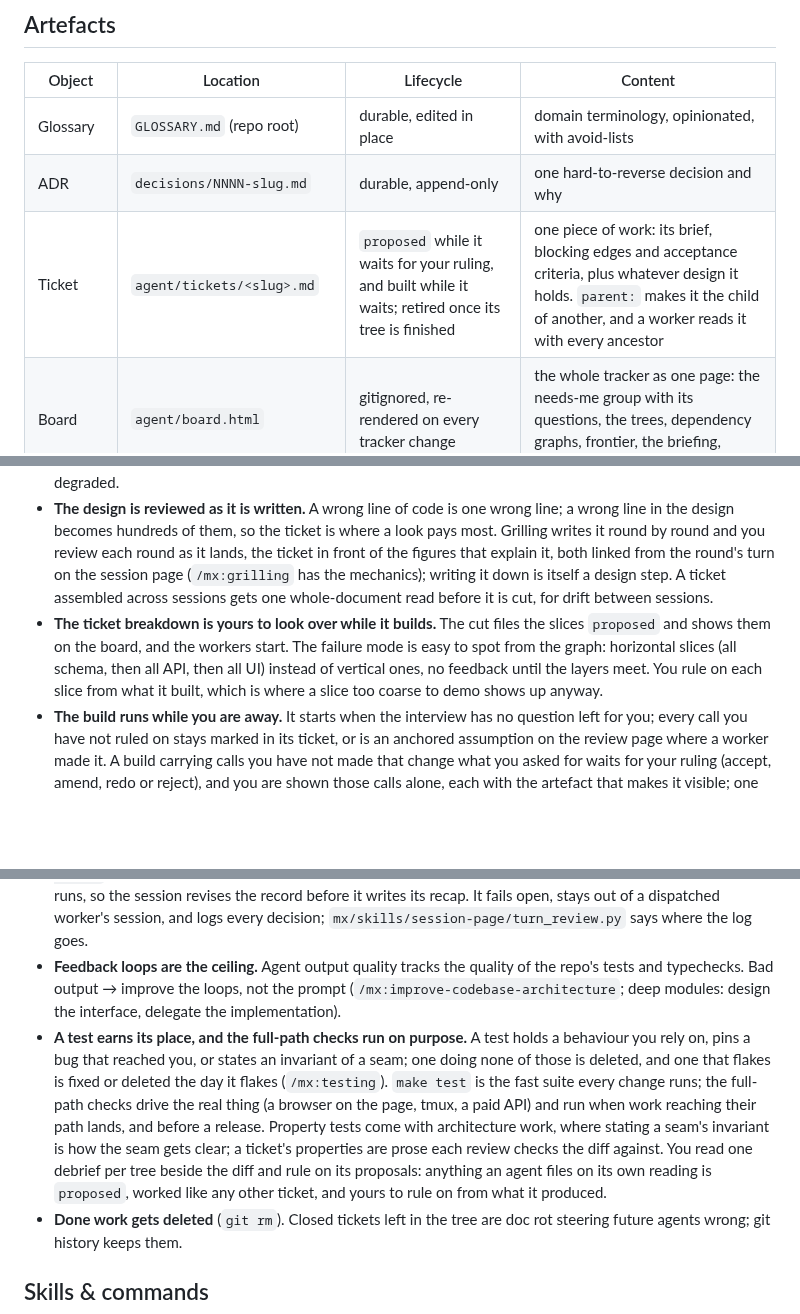
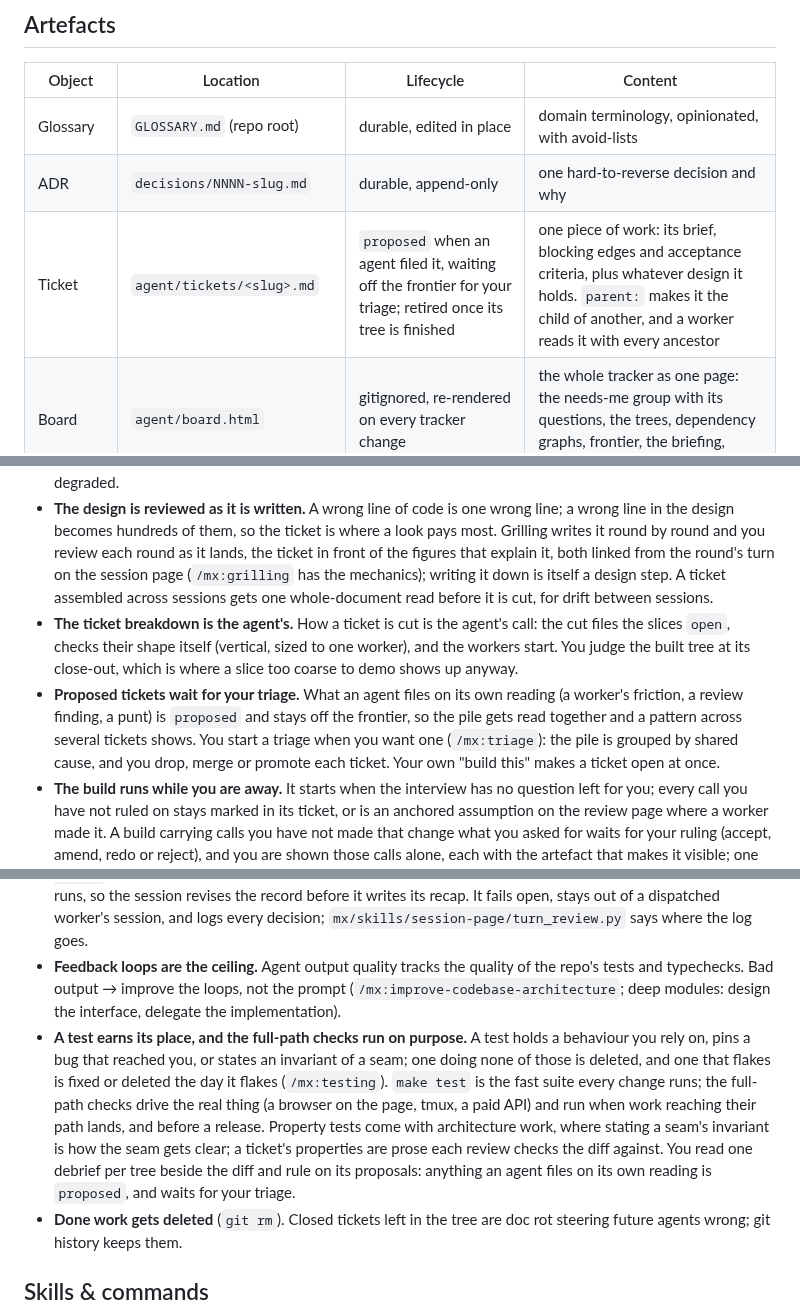
Before and after one commit to MaxWolf-01/agents, a Markdown page: mx/README.md, 3 parts joined by grey strips. Rendered like a GitHub page; blank space fills up the shorter version.

```diff
--- a/mx/README.md
+++ b/mx/README.md
@@ -83,7 +83,7 @@ Every ticket's demo is at the same path, `agent/show/<slug>/demo`, so `fd -t x '
 | ----------------- | ------------------------------------ | --------------------------------------------------------------------- | ------------------------------------------------------------------------------------------------------------------------------------------------------------------- |
 | Glossary          | `GLOSSARY.md` (repo root)             | durable, edited in place                                              | domain terminology, opinionated, with avoid-lists                                                                                                                   |
 | ADR               | `decisions/NNNN-slug.md`             | durable, append-only                                                  | one hard-to-reverse decision and why                                                                                                                                |
-| Ticket            | `agent/tickets/<slug>.md`            | `proposed` while it waits for your ruling, and built while it waits; retired once its tree is finished | one piece of work: its brief, blocking edges and acceptance criteria, plus whatever design it holds. `parent:` makes it the child of another, and a worker reads it with every ancestor |
+| Ticket            | `agent/tickets/<slug>.md`            | `proposed` when an agent filed it, waiting off the frontier for your triage; retired once its tree is finished | one piece of work: its brief, blocking edges and acceptance criteria, plus whatever design it holds. `parent:` makes it the child of another, and a worker reads it with every ancestor |
 | Board             | `agent/board.html`                   | gitignored, re-rendered on every tracker change                       | the whole tracker as one page: the needs-me group with its questions, the trees, dependency graphs, frontier, the briefing, review-page links       |
 | Research          | `agent/research/NN-slug.md`          | committed; retired with the tickets citing it                         | detail too long for the ticket that asked, cited                                                                                                                    |
 | Prototype         | `agent/prototypes/<slug>/`           | committed; retired with the work it served                            | code that answered a design question + `ANSWER.md`                                                                                                                  |
@@ -104,7 +104,8 @@ Planning that outgrows one session keeps its artefacts: the open questions leave
 - **Grilling is where alignment happens on fog**: an intent too unclear to brief is grilled with you in the loop, non-negotiable, until the ticket can be written and a sensible first version built; `/mx:grilling` says what its questions lean to. Everything downstream trades on the shared understanding built there. An intent with one sensible shape skips it: you rule on the build, since a call is judged best in front of the concrete thing, and nothing merges before you do. A call the build rests on that you may want to set is named when it starts; answer it while it runs, or when the landing shows it to you. External inputs (a meeting transcript, a client brief, a bug report) pass the gate like any intent: the foggy ones are grilled through their unstated assumptions.
 - **Plan in one window, respect the smart zone.** Grilling (which writes the ticket) → the cut into child tickets stays in one unbroken context window; but reasoning degrades noticeably from roughly 30% of the window used, regardless of advertised size. Approaching the limit mid-planning → end the session with the frontier open (the sharp questions become child tickets that need you) or handoff to a fresh thread; don't push on degraded.
 - **The design is reviewed as it is written.** A wrong line of code is one wrong line; a wrong line in the design becomes hundreds of them, so the ticket is where a look pays most. Grilling writes it round by round and you review each round as it lands, the ticket in front of the figures that explain it, both linked from the round's turn on the session page (`/mx:grilling` has the mechanics); writing it down is itself a design step. A ticket assembled across sessions gets one whole-document read before it is cut, for drift between sessions.
-- **The ticket breakdown is yours to look over while it builds.** The cut files the slices `proposed` and shows them on the board, and the workers start. The failure mode is easy to spot from the graph: horizontal slices (all schema, then all API, then all UI) instead of vertical ones, no feedback until the layers meet. You rule on each slice from what it built, which is where a slice too coarse to demo shows up anyway.
+- **The ticket breakdown is the agent's.** How a ticket is cut is the agent's call: the cut files the slices `open`, checks their shape itself (vertical, sized to one worker), and the workers start. You judge the built tree at its close-out, which is where a slice too coarse to demo shows up anyway.
+- **Proposed tickets wait for your triage.** What an agent files on its own reading (a worker's friction, a review finding, a punt) is `proposed` and stays off the frontier, so the pile gets read together and a pattern across several tickets shows. You start a triage when you want one (`/mx:triage`): the pile is grouped by shared cause, and you drop, merge or promote each ticket. Your own "build this" makes a ticket open at once.
 - **The build runs while you are away.** It starts when the interview has no question left for you; every call you have not ruled on stays marked in its ticket, or is an anchored assumption on the review page where a worker made it. A build carrying calls you have not made that change what you asked for waits for your ruling (accept, amend, redo or reject), and you are shown those calls alone, each with the artefact that makes it visible; one carrying none merges into its parent ticket's branch on your standing yes, and into the integration branch only on your word: a ship, merge or accept you give once you have seen it, or up front for a change you named yourself. Either way the landing comes with a show of what was built, for whenever you look, unless the diff alone makes the change plain at a glance. Nothing merges above a parent ticket's branch before you rule. You rule a parent ticket whole, with its children, at its close-out: a child merges into the parent's branch once the orchestrator has read it, and its siblings build on it unruled. A hinge, a child its dependents would have to be rewritten around were it wrong, you rule alone, and its dependents start only after you accept it.
 - **Implementation is the AFK part.** Day shift plans and cuts the tickets; night shift works the frontier, fresh context per ticket.
 - **QA is where you impose taste, per landed slice.** Manual, deliberately: automate the idea, the planning, *and* the QA and you get slop. Every ticket is a tracer bullet, demoable the moment it lands: the worker leaves one executable `demo` file beside its slice and pastes its own run of it into the closing comment, `dispatch review` stages that file in a tmux session named after the ticket with the command typed and the Enter left to you, and you drive it beside the review page while the remaining frontier keeps running (`dispatch ps` lists every worker on every host, `dispatch peek <slug>` prints one's pane and `dispatch attach <slug>` takes it). Findings become new tickets with blocking edges; the board absorbs them.
@@ -112,7 +113,7 @@ Planning that outgrows one session keeps its artefacts: the open questions leave
 - **A session answers on its page.** Every session you sit at has a page from its first reply, one browser page per session with the questions waiting on you at the top and the turns below, newest first, each linking the artefacts it made. A turn that delivers something (an answer, an artefact, a question, a landing) writes it there as a turn record; a turn that only reports where it stands ends on a line or two in the chat, which the page shows as a chat turn. A turn that writes a record ends on a chat recap of what waits on you, as action items, one plain line each that never points at the page; the questions themselves stay on the page. As the turn ends the Stop hook opens every artefact the turn linked in your browser, and the page with them the first time, or on every turn where the container hub runs (the dotfiles' local server that gathers each session's pages in one browser tab). Under the recap it shows one line of its own: the questions waiting on you and the link to the page. When the session ends, a hook commits its records (not the page, which re-renders from them) to the agent repo in a commit of their own, so what a session reported and asked outlives it. The agent writes plain-text turn records and hands every artefact to a subagent or a fork, so no HTML and no render loop fills its context (`mx/skills/session-page/RULES.md`, which `claude/CLAUDE.md` imports into every session).
 - **A session page's prose has a reviewer too.** A turn that writes a record for its session page gets one light review the moment the record is written: a model reads it against the chat-scoped rules of `/mx:writing-for-humans`'s catalogue, seeing what you have seen on the page, and hands a few findings back while the turn still runs, so the session revises the record before it writes its recap. It fails open, stays out of a dispatched worker's session, and logs every decision; `mx/skills/session-page/turn_review.py` says where the log goes.
 - **Feedback loops are the ceiling.** Agent output quality tracks the quality of the repo's tests and typechecks. Bad output → improve the loops, not the prompt (`/mx:improve-codebase-architecture`; deep modules: design the interface, delegate the implementation).
-- **A test earns its place, and the full-path checks run on purpose.** A test holds a behaviour you rely on, pins a bug that reached you, or states an invariant of a seam; one doing none of those is deleted, and one that flakes is fixed or deleted the day it flakes (`/mx:testing`). `make test` is the fast suite every change runs; the full-path checks drive the real thing (a browser on the page, tmux, a paid API) and run when work reaching their path lands, and before a release. Property tests come with architecture work, where stating a seam's invariant is how the seam gets clear; a ticket's properties are prose each review checks the diff against. You read one debrief per tree beside the diff and rule on its proposals: anything an agent files on its own reading is `proposed`, worked like any other ticket, and yours to rule on from what it produced.
+- **A test earns its place, and the full-path checks run on purpose.** A test holds a behaviour you rely on, pins a bug that reached you, or states an invariant of a seam; one doing none of those is deleted, and one that flakes is fixed or deleted the day it flakes (`/mx:testing`). `make test` is the fast suite every change runs; the full-path checks drive the real thing (a browser on the page, tmux, a paid API) and run when work reaching their path lands, and before a release. Property tests come with architecture work, where stating a seam's invariant is how the seam gets clear; a ticket's properties are prose each review checks the diff against. You read one debrief per tree beside the diff and rule on its proposals: anything an agent files on its own reading is `proposed`, and waits for your triage.
 - **Done work gets deleted** (`git rm`). Closed tickets left in the tree are doc rot steering future agents wrong; git history keeps them.
 
 ## Skills & commands
```
Also changed, not shown: other parts of mx/README.md (+2 -1 lines), GLOSSARY.md (+7 -3 lines), PRINCIPLES.md (+2 -2 lines), mx/assets/full-cycle-light.png, mx/assets/full-cycle.png, mx/assets/one-flow-light.png, mx/assets/one-flow.png, mx/assets/ticket-state-light.png, mx/assets/ticket-state.png, 10 other files.
